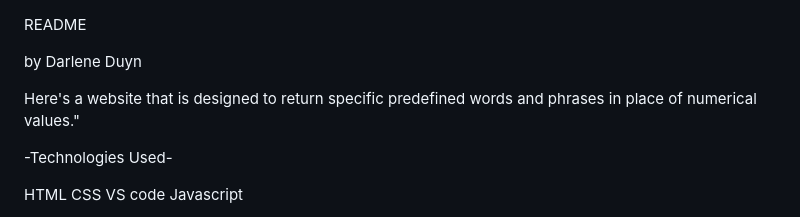
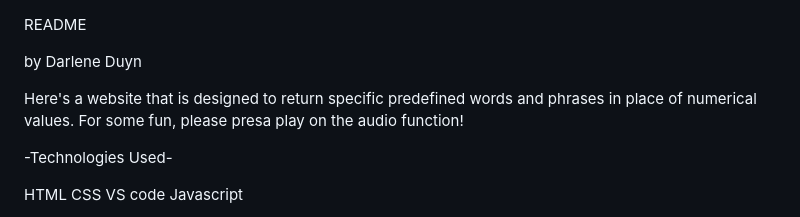
Before and after one commit to Darlene503/roboger, a Markdown page: README.md, the part around the change. GitHub-like rendering.

```diff
--- a/README.md
+++ b/README.md
@@ -2,7 +2,7 @@ README
 
 by Darlene Duyn
 
-Here's a website that is designed to return specific predefined words and phrases in place of numerical values."
+Here's a website that is designed to return specific predefined words and phrases in place of numerical values. For some fun, please presa play on the audio function!
 
 -Technologies Used-
 
```
